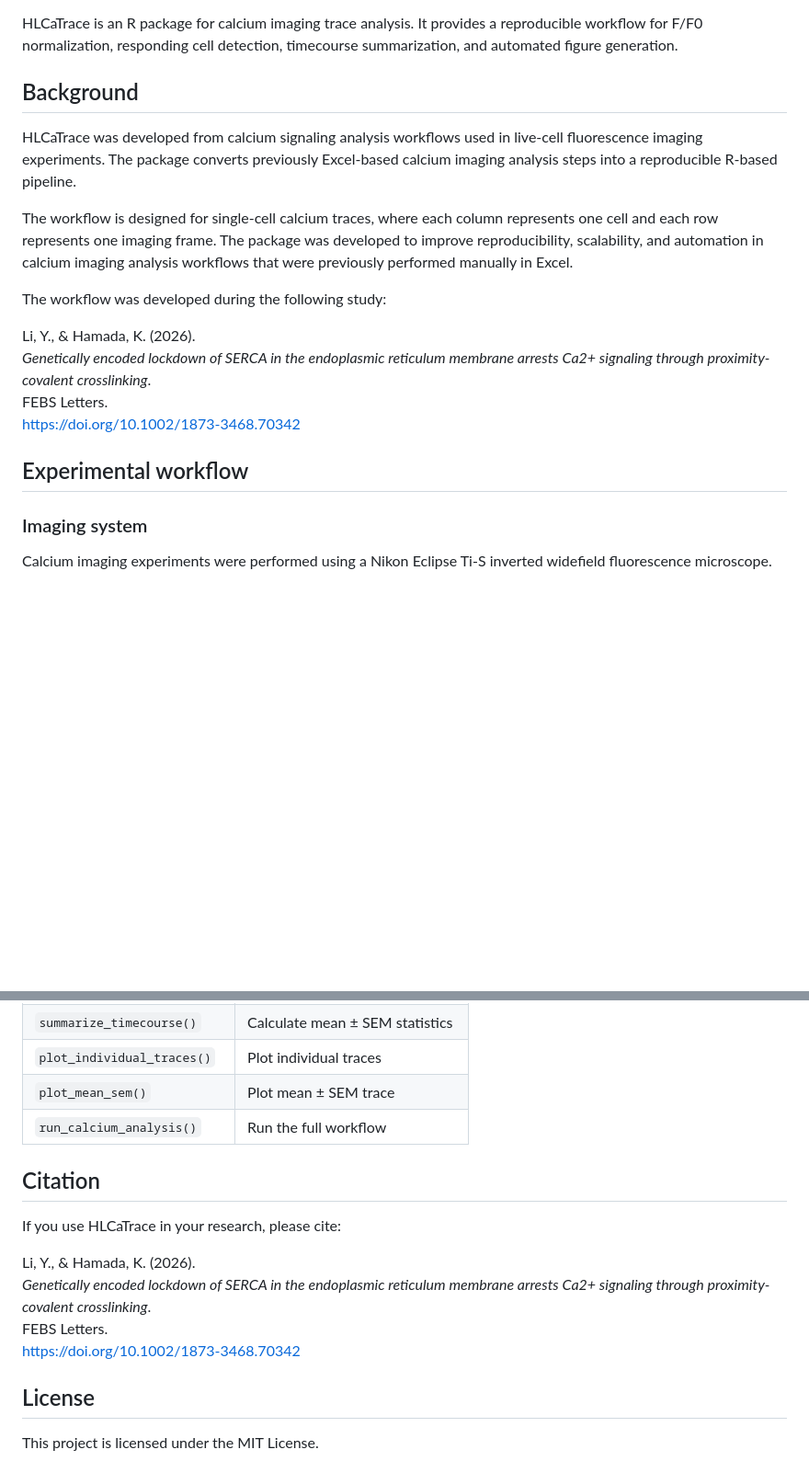
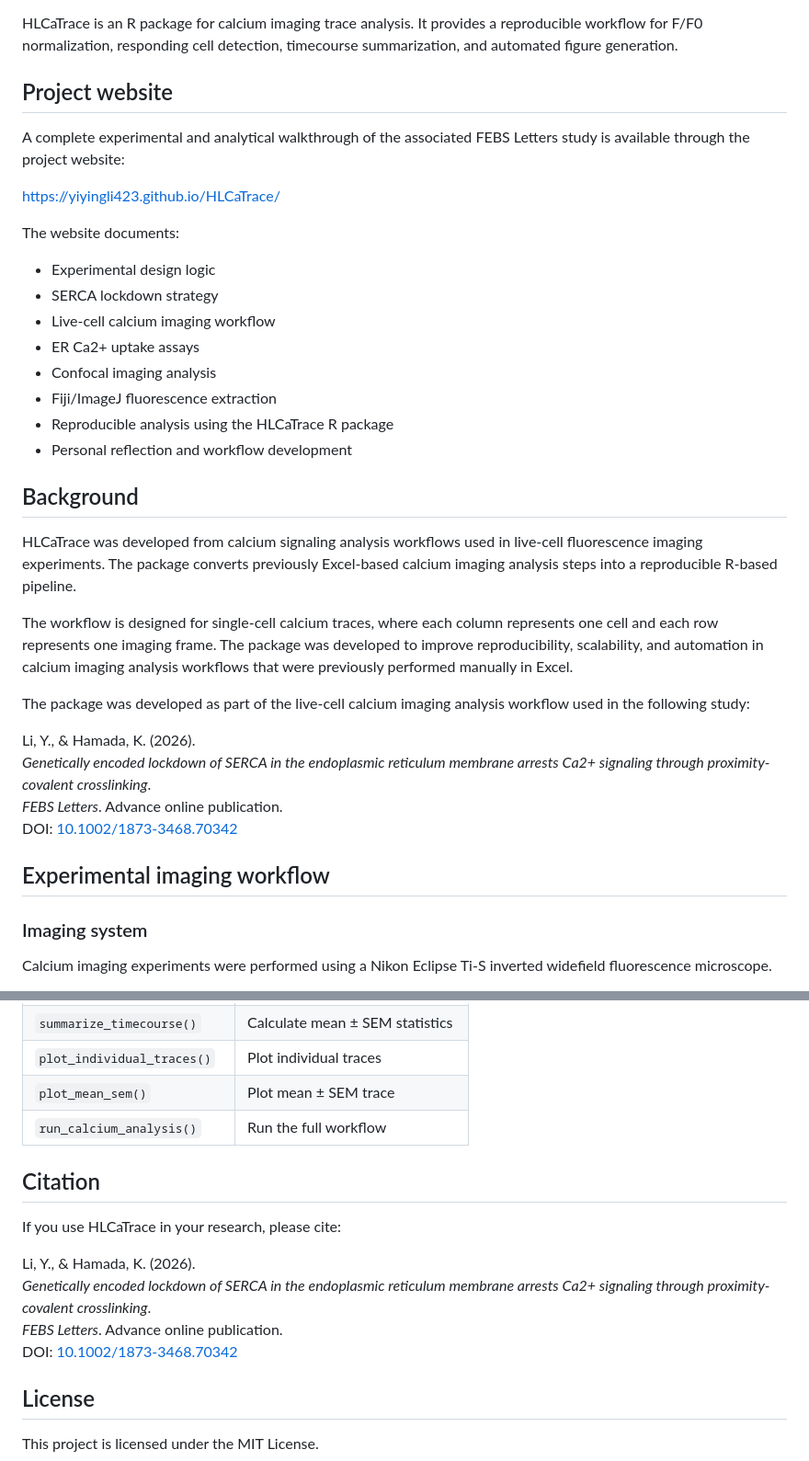
Before and after one commit to YiyingLi423/HLCaTrace, a Markdown page: README.md, 2 parts joined by grey strips. Shown at 92% size. Rendered like a GitHub page; blank space fills up the shorter version.

```diff
--- a/README.md
+++ b/README.md
@@ -2,7 +5,22 @@
 
 HLCaTrace is an R package for calcium imaging trace analysis. It provides a reproducible workflow for F/F0 normalization, responding cell detection, timecourse summarization, and automated figure generation.
 
+## Project website
 
+A complete experimental and analytical walkthrough of the associated FEBS Letters study is available through the project website:
+
+https://yiyingli423.github.io/HLCaTrace/
+
+The website documents:
+
+- Experimental design logic
+- SERCA lockdown strategy
+- Live-cell calcium imaging workflow
+- ER Ca2+ uptake assays
+- Confocal imaging analysis
+- Fiji/ImageJ fluorescence extraction
+- Reproducible analysis using the HLCaTrace R package
+- Personal reflection and workflow development
 
 ## Background
 
@@ -10,18 +28,14 @@ HLCaTrace was developed from calcium signaling analysis workflows used in live-c
 
 The workflow is designed for single-cell calcium traces, where each column represents one cell and each row represents one imaging frame. The package was developed to improve reproducibility, scalability, and automation in calcium imaging analysis workflows that were previously performed manually in Excel.
 
-The workflow was developed during the following study:
+The package was developed as part of the live-cell calcium imaging analysis workflow used in the following study:
 
 Li, Y., & Hamada, K. (2026).
 *Genetically encoded lockdown of SERCA in the endoplasmic reticulum membrane arrests Ca2+ signaling through proximity-covalent crosslinking*.
-FEBS Letters.
-https://doi.org/10.1002/1873-3468.70342
+*FEBS Letters*. Advance online publication.
+DOI: [10.1002/1873-3468.70342](https://doi.org/10.1002/1873-3468.70342)
 
-
-
-
-
-## Experimental workflow
+## Experimental imaging workflow
 
 ### Imaging system
 
@@ -161,18 +169,14 @@ calcium_analysis_linear_regression_summary.csv
 | `plot_mean_sem()` | Plot mean ± SEM trace |
 | `run_calcium_analysis()` | Run the full workflow |
 
-
-
 ## Citation
 
 If you use HLCaTrace in your research, please cite:
 
 Li, Y., & Hamada, K. (2026).
 *Genetically encoded lockdown of SERCA in the endoplasmic reticulum membrane arrests Ca2+ signaling through proximity-covalent crosslinking*.
-FEBS Letters.
-https://doi.org/10.1002/1873-3468.70342
-
-
+*FEBS Letters*. Advance online publication.
+DOI: [10.1002/1873-3468.70342](https://doi.org/10.1002/1873-3468.70342)
 
 ## License
 
```
Also changed, not shown: other parts of README.md (+16 -19 lines).
